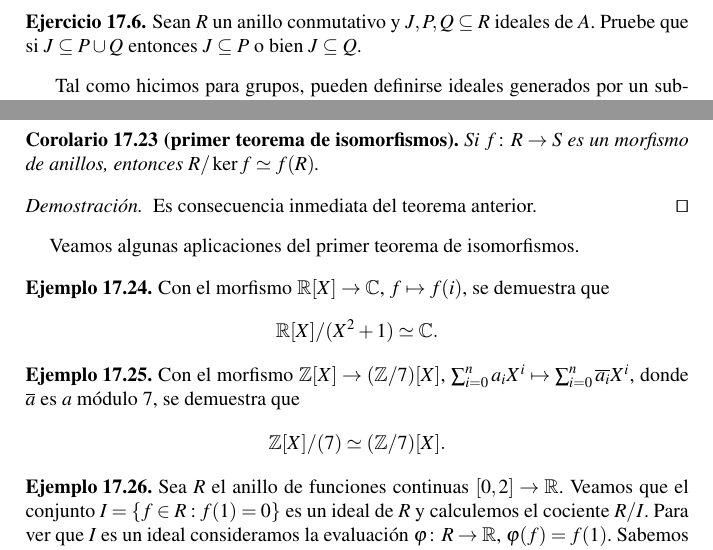
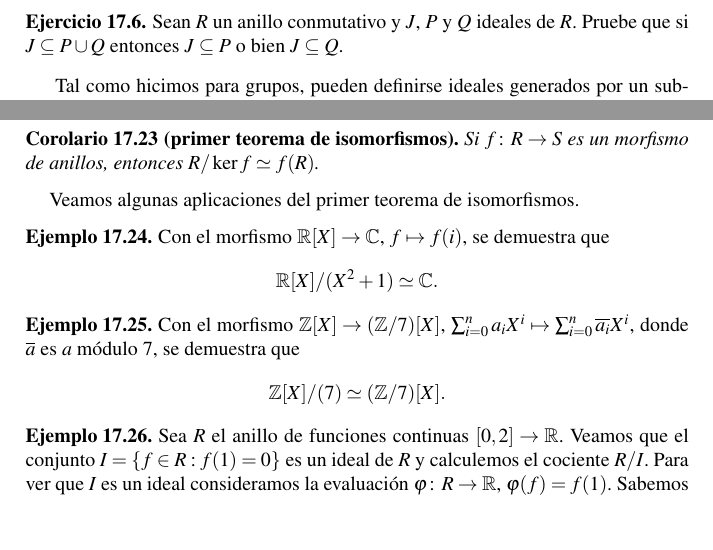
Before and after one commit to vendramin/estructuras, a LaTeX document (book.tex, which reads ideal.tex): two parts of pages 110 and 113 of 219, joined at a grey line, cut so that both start at the same text, the shorter picture padded with empty space. Compiled offline with pdfLaTeX.

Commit message:
Updates from Overleaf

```diff
--- a/ideal.tex
+++ b/ideal.tex
@@ -54,7 +54,7 @@ Dejamos como ejercicio verificar los siguientes ejemplos.
 
 \begin{exercise}
 \label{xca:PcapQ}
-    Sean $R$ un anillo conmutativo y $J,P,Q\subseteq R$ ideales de $A$. Pruebe
+    Sean $R$ un anillo conmutativo y $J$, $P$ y $Q$ ideales de $R$. Pruebe
     que si $J\subseteq P\cup Q$ entonces $J\subseteq P$ o bien $J\subseteq Q$.
 \end{exercise}
 \
@@ -270,9 +270,9 @@ Como corolario obtenemos:
 Si $f\colon R\to S$ es un morfismo de anillos, entonces $R/\ker f\simeq f(R)$.
 \end{corollary}
 
-\begin{proof}
-Es consecuencia inmediata del teorema anterior.
-\end{proof}
+% \begin{proof}
+% Es consecuencia inmediata del teorema anterior.
+% \end{proof}
 
 Veamos algunas aplicaciones del primer teorema de isomorfismos.
 
```
